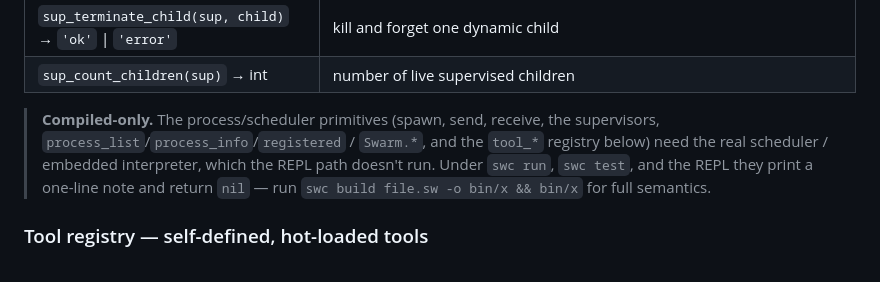
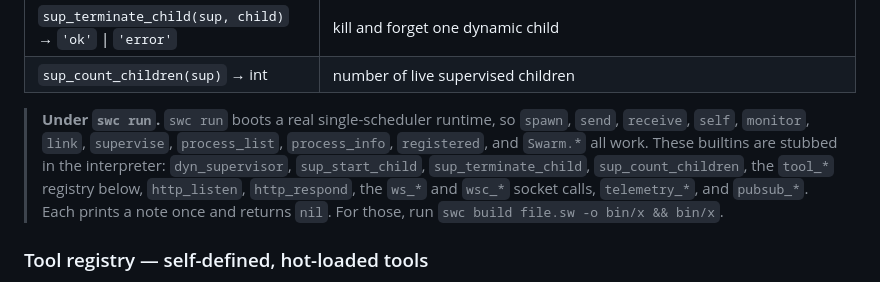
Before and after one commit to skyblanket/swarmrt, a Markdown page: docs/SW_LANGUAGE.md, the part around the change. GitHub-like rendering.

```diff
--- a/docs/SW_LANGUAGE.md
+++ b/docs/SW_LANGUAGE.md
@@ -830,7 +830,7 @@ Needs `import Chrome` (a battery; see §2).
 | `sup_terminate_child(sup, child)` → `'ok'` \| `'error'` | kill and forget one dynamic child |
 | `sup_count_children(sup)` → int | number of live supervised children |
 
-> **Compiled-only.** The process/scheduler primitives (spawn, send, receive, the supervisors, `process_list`/`process_info`/`registered` / `Swarm.*`, and the `tool_*` registry below) need the real scheduler / embedded interpreter, which the REPL path doesn't run. Under `swc run`, `swc test`, and the REPL they print a one-line note and return `nil` — run `swc build file.sw -o bin/x && bin/x` for full semantics.
+> **Under `swc run`.** `swc run` boots a real single-scheduler runtime, so `spawn`, `send`, `receive`, `self`, `monitor`, `link`, `supervise`, `process_list`, `process_info`, `registered`, and `Swarm.*` all work. These builtins are stubbed in the interpreter: `dyn_supervisor`, `sup_start_child`, `sup_terminate_child`, `sup_count_children`, the `tool_*` registry below, `http_listen`, `http_respond`, the `ws_*` and `wsc_*` socket calls, `telemetry_*`, and `pubsub_*`. Each prints a note once and returns `nil`. For those, run `swc build file.sw -o bin/x && bin/x`.
 
 ### Tool registry — self-defined, hot-loaded tools
 An agent can write a new tool *as `sw` source at runtime* and call it live, with no restart — the source is parsed and run by the interpreter that ships inside every compiled binary. The tool's entry function is `run`.
```
Also changed, not shown: docs/BUILDING_AGENTS.md (+2 -2 lines).
